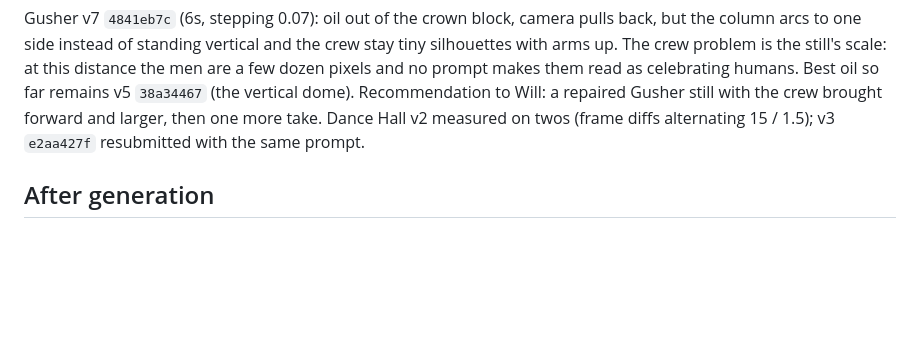
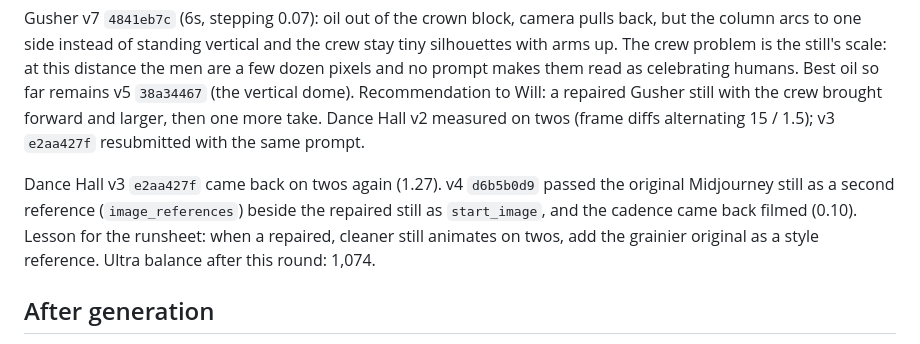
Before and after one commit to willtexashouse/texashouse, a Markdown page: brand/briefs/eras-motion-runsheet.md, the part around the change. Drawn GitHub-style; blank space fills up the shorter version.

Commit message:
Runsheet: Dance Hall v4 fixed the cadence with the original as a style reference
Co-Authored-By: Claude Fable 5.1 <noreply@anthropic.com>

```diff
--- a/brand/briefs/eras-motion-runsheet.md
+++ b/brand/briefs/eras-motion-runsheet.md
@@ -756,6 +756,13 @@ Gusher still with the crew brought forward and larger, then one more
 take. Dance Hall v2 measured on twos (frame diffs alternating 15 / 1.5);
 v3 `e2aa427f` resubmitted with the same prompt.
 
+Dance Hall v3 `e2aa427f` came back on twos again (1.27). v4 `d6b5b0d9`
+passed the original Midjourney still as a second reference
+(`image_references`) beside the repaired still as `start_image`, and the
+cadence came back filmed (0.10). Lesson for the runsheet: when a repaired,
+cleaner still animates on twos, add the grainier original as a style
+reference. Ultra balance after this round: 1,074.
+
 ## After generation
 
 1. Bring approved clips (or their URLs) back to the Claude Code session in
```
